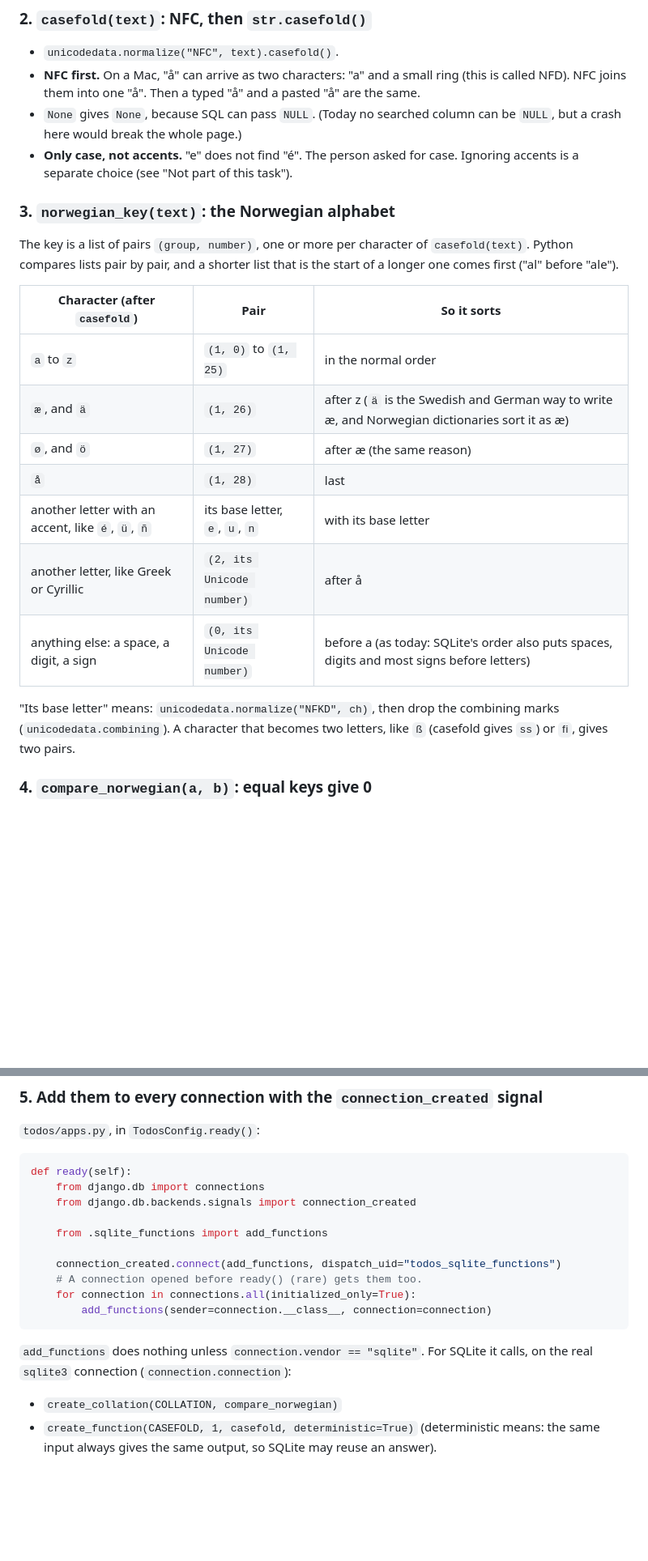
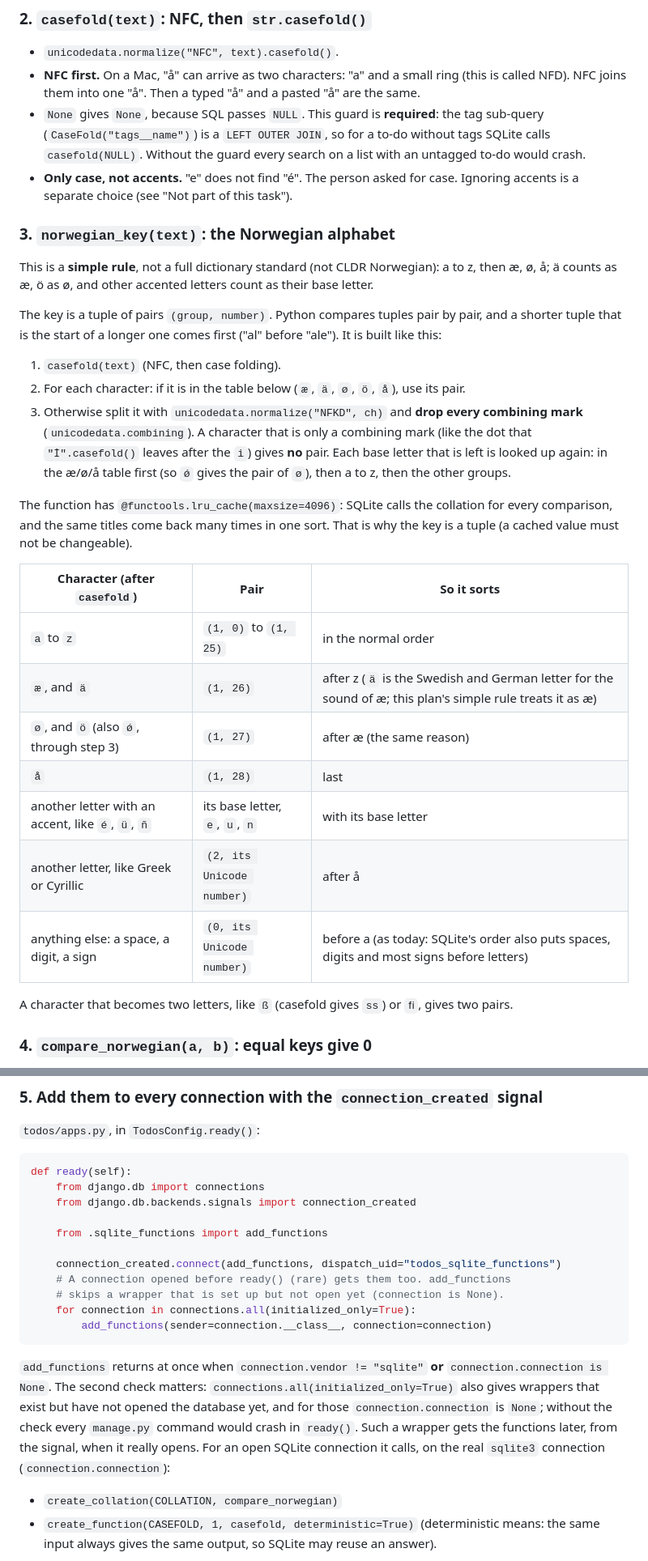
Before and after one commit to Compiledex/anyone-can-build-todo, a Markdown page: docs/plans/nordic-letters.md, 2 parts joined by grey strips. Shown at 81% size. Rendered like a GitHub page; blank space fills up the shorter version.

Commit message:
Plans: apply the plan review to nordic-letters and recurring-undo-steps
Co-Authored-By: Claude Opus 5.5 <noreply@anthropic.com>

````diff
--- a/docs/plans/nordic-letters.md
+++ b/docs/plans/nordic-letters.md
@@ -92,30 +92,43 @@ Reasons:
 - `unicodedata.normalize("NFC", text).casefold()`.
 - **NFC first.** On a Mac, "å" can arrive as two characters: "a" and a small ring (this is called
   NFD). NFC joins them into one "å". Then a typed "å" and a pasted "å" are the same.
-- `None` gives `None`, because SQL can pass `NULL`. (Today no searched column can be `NULL`, but a
-  crash here would break the whole page.)
+- `None` gives `None`, because SQL passes `NULL`. This guard is **required**: the tag sub-query
+  (`CaseFold("tags__name")`) is a `LEFT OUTER JOIN`, so for a to-do without tags SQLite calls
+  `casefold(NULL)`. Without the guard every search on a list with an untagged to-do would crash.
 - **Only case, not accents.** "e" does not find "é". The person asked for case. Ignoring accents
   is a separate choice (see "Not part of this task").
 
 ### 3. `norwegian_key(text)`: the Norwegian alphabet
 
-The key is a list of pairs `(group, number)`, one or more per character of `casefold(text)`.
-Python compares lists pair by pair, and a shorter list that is the start of a longer one comes
-first ("al" before "ale").
+This is a **simple rule**, not a full dictionary standard (not CLDR Norwegian): a to z, then æ, ø,
+å; ä counts as æ, ö as ø, and other accented letters count as their base letter.
+
+The key is a tuple of pairs `(group, number)`. Python compares tuples pair by pair, and a shorter
+tuple that is the start of a longer one comes first ("al" before "ale"). It is built like this:
+
+1. `casefold(text)` (NFC, then case folding).
+2. For each character: if it is in the table below (`æ`, `ä`, `ø`, `ö`, `å`), use its pair.
+3. Otherwise split it with `unicodedata.normalize("NFKD", ch)` and **drop every combining mark**
+   (`unicodedata.combining`). A character that is only a combining mark (like the dot that
+   `"İ".casefold()` leaves after the `i`) gives **no** pair. Each base letter that is left is
+   looked up again: in the æ/ø/å table first (so `ǿ` gives the pair of `ø`), then a to z, then
+   the other groups.
+
+The function has `@functools.lru_cache(maxsize=4096)`: SQLite calls the collation for every
+comparison, and the same titles come back many times in one sort. That is why the key is a tuple
+(a cached value must not be changeable).
 
 | Character (after `casefold`) | Pair | So it sorts |
 |---|---|---|
 | `a` to `z` | `(1, 0)` to `(1, 25)` | in the normal order |
-| `æ`, and `ä` | `(1, 26)` | after z (`ä` is the Swedish and German way to write æ, and Norwegian dictionaries sort it as æ) |
-| `ø`, and `ö` | `(1, 27)` | after æ (the same reason) |
+| `æ`, and `ä` | `(1, 26)` | after z (`ä` is the Swedish and German letter for the sound of æ; this plan's simple rule treats it as æ) |
+| `ø`, and `ö` (also `ǿ`, through step 3) | `(1, 27)` | after æ (the same reason) |
 | `å` | `(1, 28)` | last |
 | another letter with an accent, like `é`, `ü`, `ñ` | its base letter, `e`, `u`, `n` | with its base letter |
 | another letter, like Greek or Cyrillic | `(2, its Unicode number)` | after å |
 | anything else: a space, a digit, a sign | `(0, its Unicode number)` | before a (as today: SQLite's order also puts spaces, digits and most signs before letters) |
 
-"Its base letter" means: `unicodedata.normalize("NFKD", ch)`, then drop the combining marks
-(`unicodedata.combining`). A character that becomes two letters, like `ß` (casefold gives `ss`)
-or `ﬁ`, gives two pairs.
+A character that becomes two letters, like `ß` (casefold gives `ss`) or `ﬁ`, gives two pairs.
 
 ### 4. `compare_norwegian(a, b)`: equal keys give 0
 
@@ -137,13 +150,18 @@ def ready(self):
     from .sqlite_functions import add_functions
 
     connection_created.connect(add_functions, dispatch_uid="todos_sqlite_functions")
-    # A connection opened before ready() (rare) gets them too.
+    # A connection opened before ready() (rare) gets them too. add_functions
+    # skips a wrapper that is set up but not open yet (connection is None).
     for connection in connections.all(initialized_only=True):
         add_functions(sender=connection.__class__, connection=connection)
 ```
 
-`add_functions` does nothing unless `connection.vendor == "sqlite"`. For SQLite it calls, on the
-real `sqlite3` connection (`connection.connection`):
+`add_functions` returns at once when `connection.vendor != "sqlite"` **or**
+`connection.connection is None`. The second check matters: `connections.all(initialized_only=True)`
+also gives wrappers that exist but have not opened the database yet, and for those
+`connection.connection` is `None`; without the check every `manage.py` command would crash in
+`ready()`. Such a wrapper gets the functions later, from the signal, when it really opens. For an
+open SQLite connection it calls, on the real `sqlite3` connection (`connection.connection`):
 
 - `create_collation(COLLATION, compare_norwegian)`
 - `create_function(CASEFOLD, 1, casefold, deterministic=True)` (deterministic means: the same
````
Also changed, not shown: other parts of docs/plans/nordic-letters.md (+41 -11 lines), docs/plans/recurring-undo-steps.md (+18 -7 lines).
